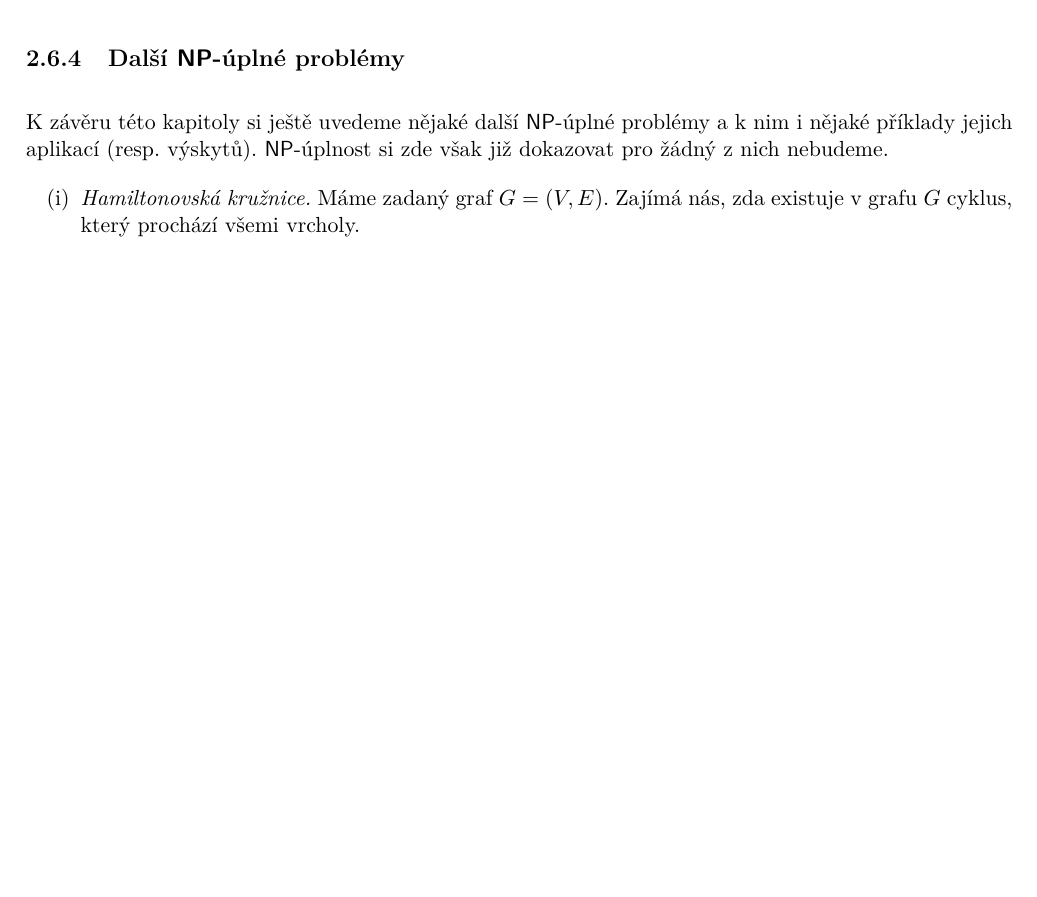
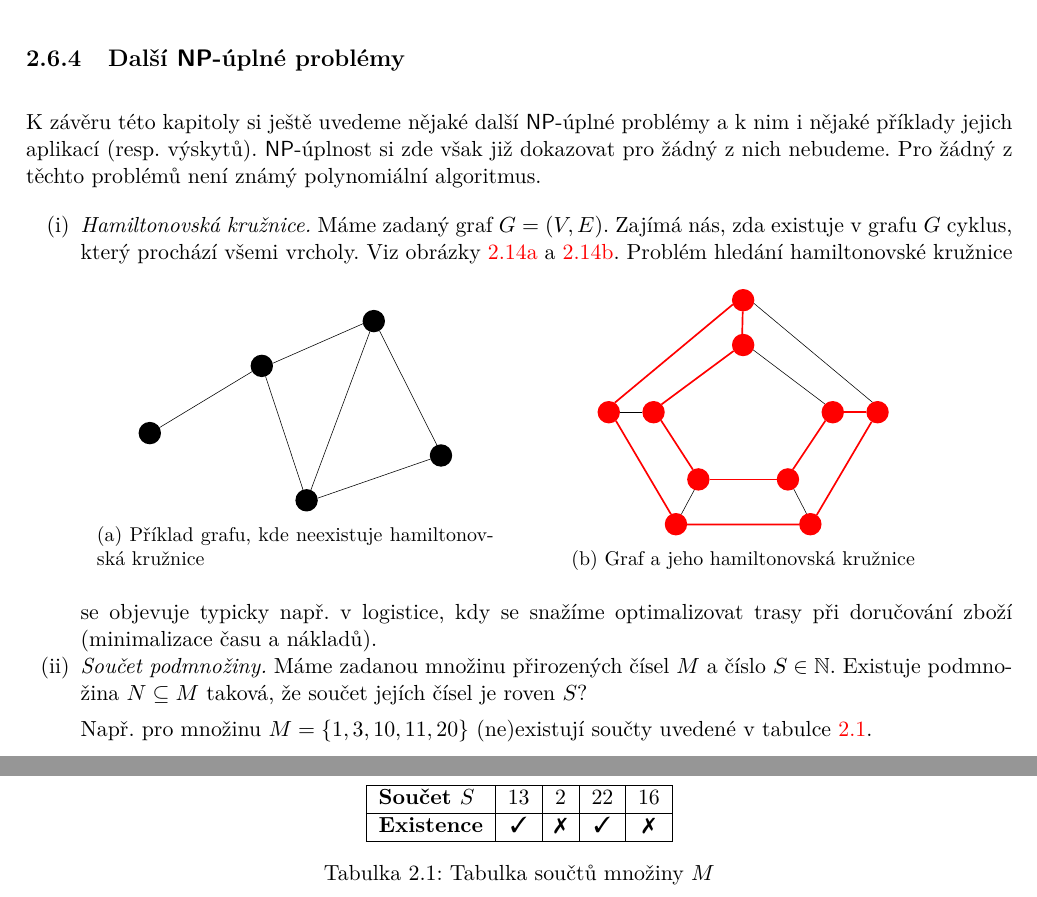
Before and after one commit to D4vEOFF/TI-skripta, a LaTeX book (ti-tretak.tex, which reads 02-problemy/sections/s06-p-np.tex, assets/macros.tex, assets/packages.tex): part of page 49 of 53 before the commit and two parts of pages 49 and 50 of 54 after it, the two joined at a grey line, cut so that both start at the same text, the shorter picture padded with empty space. Compiled offline with pdfLaTeX.

Commit message:
Aktualizována ch02s06, přidán balíček 'pifont'

```diff
--- a/02-problemy/sections/s06-p-np.tex
+++ b/02-problemy/sections/s06-p-np.tex
@@ -153,7 +153,37 @@ Jak už jsme si ale uvedli, to zda platí $\P=\NP$, stále nevíme. Jaké by to
 
 \subsection{Další \NP-úplné problémy}\label{subsec:dalsi_npc}
 
-K závěru této kapitoly si ještě uvedeme nějaké další \NP-úplné problémy a k nim i nějaké příklady jejich aplikací (resp. výskytů). \NP-úplnost si zde však již dokazovat pro žádný z nich nebudeme.
+K závěru této kapitoly si ještě uvedeme nějaké další \NP-úplné problémy a k nim i nějaké příklady jejich aplikací (resp. výskytů). \NP-úplnost si zde však již dokazovat pro žádný z nich nebudeme. Pro žádný z těchto problémů není známý polynomiální algoritmus.
 \begin{enumerate}[label=(\roman*)]
-    \item \textit{Hamiltonovská kružnice.} Máme zadaný graf $G=(V,E)$. Zajímá nás, zda existuje v grafu $G$ cyklus, který prochází všemi vrcholy.
+    \item \textit{Hamiltonovská kružnice.} Máme zadaný graf $G=(V,E)$. Zajímá nás, zda existuje v grafu $G$ cyklus, který prochází všemi vrcholy. Viz obrázky \ref{subfig:hamilton1} a \ref{subfig:hamilton2}.
+    \begin{figure}[h]
+        \centering
+        \begin{subfigure}{7cm}
+            \centering
+            \includegraphics[scale=.7]{02-problemy/images/ch02_hamilton1.pdf}
+            \caption{Příklad grafu, kde neexistuje hamiltonovská kružnice}
+            \label{subfig:hamilton1}
+        \end{subfigure}
+        \qquad
+        \begin{subfigure}{7cm}
+            \centering
+            \includegraphics[scale=.7]{02-problemy/images/ch02_hamilton2.pdf}
+            \caption{Graf a jeho hamiltonovská kružnice}
+            \label{subfig:hamilton2}
+        \end{subfigure}
+    \end{figure}
+    Problém hledání hamiltonovské kružnice se objevuje typicky např. v logistice, kdy se snažíme optimalizovat trasy při doručování zboží (minimalizace času a nákladů).
+    \item \textit{Součet podmnožiny.} Máme zadanou množinu přirozených čísel $M$ a číslo $S\in\N$. Existuje podmnožina $N\subseteq M$ taková, že součet jejích čísel je roven $S$?
+
+    Např. pro množinu $M=\set{1,3,10,11,20}$ (ne)existují součty uvedené v tabulce \ref{tab:soucty}.
+    \begin{table}[h]
+        \centering
+        \begin{tabular}{|l|c|c|c|c|}
+        \hline
+        \textbf{Součet $S$}    & 13        & 2         & 22        & 16        \\ \hline
+        \textbf{Existence} & \cmark & \xmark & \cmark & \xmark \\ \hline
+        \end{tabular}
+        \caption{Tabulka součtů množiny $M$}
+        \label{tab:soucty}
+    \end{table}
 \end{enumerate}
--- a/assets/macros.tex
+++ b/assets/macros.tex
@@ -7,6 +7,9 @@
   \par\medskip\noindent
   \textit{Řešení}.
 }{}
+
+\newcommand{\cmark}{\ding{51}}
+\newcommand{\xmark}{\ding{55}}
 
 \MakeOuterQuote{"}
 
--- a/assets/packages.tex
+++ b/assets/packages.tex
@@ -14,6 +14,7 @@
 
 %\usepackage{times}						% Font (~ Times New Roman)
 
+\usepackage{pifont}
 \usepackage{tcolorbox}
 \usepackage{multicol}
 \usepackage{caption}
```
Also changed, not shown: 02-problemy/images/ch02_hamilton1.pdf (added), 02-problemy/images/ch02_hamilton2.pdf (added), ti-tretak.pdf.
